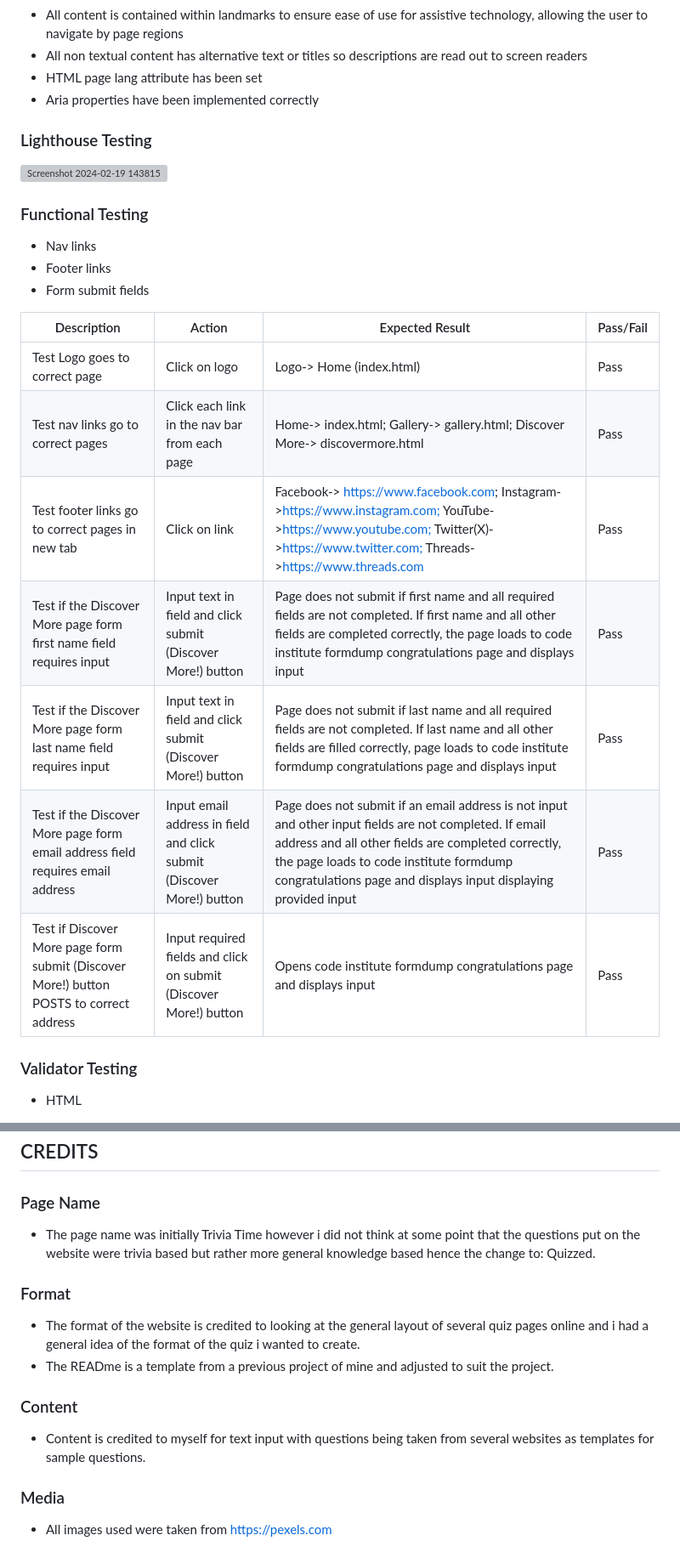
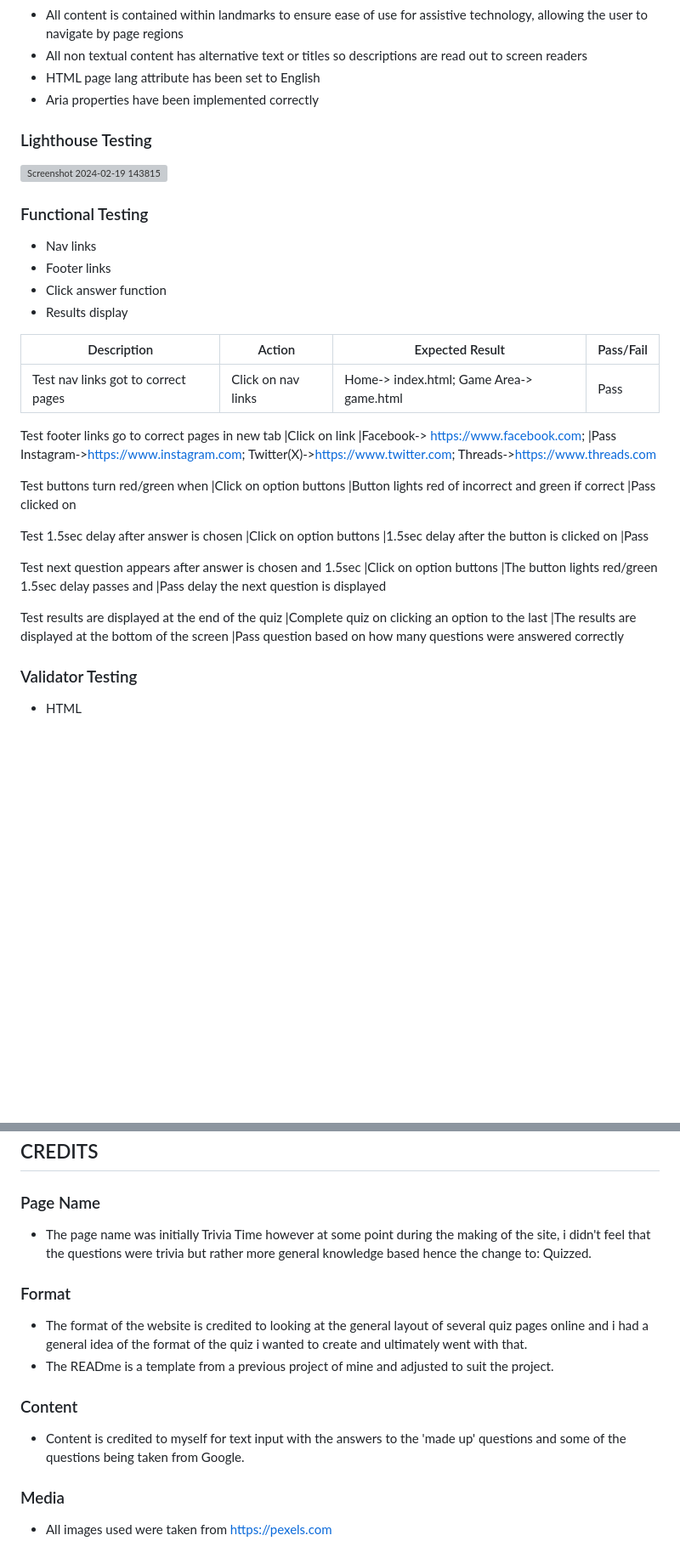
Before and after one commit to TammyGirl2015/Quizzed, a Markdown page: README.md, 2 parts joined by grey strips. Shown at 85% size. Rendered like a GitHub page; blank space fills up the shorter version; grey boxes are pictures that could not be loaded.

Commit message:
Update README.md
Mostly done...

```diff
--- a/README.md
+++ b/README.md
@@ -146,7 +132,7 @@ Wave Accessibility (<https://wave.webaim.org/>) tool was used for final testing
 * Heading levels are not missed or skipped to ensure the importance of content is relayed correctly to the end user
 * All content is contained within landmarks to ensure ease of use for assistive technology, allowing the user to navigate by page regions
 * All non textual content has alternative text or titles so descriptions are read out to screen readers
-* HTML page lang attribute has been set
+* HTML page lang attribute has been set to English
 * Aria properties have been implemented correctly
 
 ### Lighthouse Testing
@@ -157,17 +143,33 @@ Wave Accessibility (<https://wave.webaim.org/>) tool was used for final testing
 
 * Nav links
 * Footer links
-* Form submit fields
+* Click answer function
+* Results display
 
-Description                                                                            |Action                                                             |Expected Result                                                                                                                                                                                                                                                           |Pass/Fail
----------------------------------------------------------------------------------------|---------------------------------------------------------------------|--------------------------------------------------------------------------------------------------------------------------------------------------------------------------------------------------------------------------------------------------------------------------|---------
-Test Logo goes to correct page                                                         |Click on logo                                                        |Logo-> Home (index.html)                                                                                                                                                                                                                                                  |Pass
-Test nav links go to correct pages                                                     |Click each link in the nav bar from each page                        |Home-> index.html; Gallery-> gallery.html; Discover More-> discovermore.html                                                                                                                                                                                              |Pass
-Test footer links go to correct pages in new tab                                       |Click on link                                                        |Facebook-> <https://www.facebook.com>; Instagram-><https://www.instagram.com;> YouTube-><https://www.youtube.com;> Twitter(X)-><https://www.twitter.com;> Threads-><https://www.threads.com>                                                                                        |Pass
-Test if the Discover More page form first name field requires input                    |Input text in field and click submit (Discover More!) button         |Page does not submit if first name and all required fields are not completed. If first name and all other fields are completed correctly, the page loads to code institute formdump congratulations page and displays input                                               |Pass
-Test if the Discover More page form last name field requires input                     |Input text in field and click submit (Discover More!) button         |Page does not submit if last name and all required fields are not completed. If last name and all other fields are filled correctly, page loads to code institute formdump congratulations page and displays input                                                        |Pass
-Test if the Discover More page form email address field requires email address         |Input email address in field and click submit (Discover More!) button|Page does not submit if an email address is not input and other input fields are not completed. If email address and all other fields are completed correctly, the page loads to code institute formdump congratulations page and displays input displaying provided input|Pass
-Test if Discover More page form submit (Discover More!) button POSTS to correct address|Input required fields and click on submit (Discover More!) button    |Opens code institute formdump congratulations page and displays input                                                                                                                                                                                                     |Pass
+Description                                                      |Action                                            |Expected Result                                                                                                                                                                                                                                                           |Pass/Fail
+-----------------------------------------------------------------|--------------------------------------------------|------------------------------------------------------|----------------------------------
+Test nav links got to correct pages                           |Click on nav links                                |Home-> index.html; Game Area-> game.html                 |Pass
+
+
+Test footer links go to correct pages in new tab              |Click on link                                     |Facebook-> <https://www.facebook.com>;                   |Pass
+                                                                                                                  Instagram-><https://www.instagram.com>;
+                                                                                                                  Twitter(X)-><https://www.twitter.com>;
+                                                                                                                  Threads-><https://www.threads.com>
+
+
+Test buttons turn red/green when                              |Click on option buttons                           |Button lights red of incorrect and green if correct      |Pass
+clicked on
+
+
+Test 1.5sec delay after answer is chosen                      |Click on option buttons                           |1.5sec delay after the button is clicked on              |Pass
+
+
+Test next question appears after answer is chosen and 1.5sec  |Click on option buttons                           |The button lights red/green 1.5sec delay passes and      |Pass
+delay                                                                                                             the next question is displayed
+
+
+Test results are displayed at the end of the quiz             |Complete quiz on clicking an option to the last  |The results are displayed at the bottom of the screen     |Pass
+                                                               question                                          based on how many questions were answered correctly
 
 ### Validator Testing
 
@@ -231,16 +233,16 @@ The project will now have been cloned on your local machine for use.
 
 ### Page Name
 
-* The page name was initially Trivia Time however i did not think at some point that the questions put on the website were trivia based but rather more general knowledge based hence the change to: Quizzed.
+* The page name was initially Trivia Time however at some point during the making of the site, i didn't feel that the questions were trivia but rather more general knowledge based hence the change to: Quizzed.
 
 ### Format
 
-* The format of the website is credited to looking at the general layout of several quiz pages online and i had a general idea of the format of the quiz i wanted to create.
+* The format of the website is credited to looking at the general layout of several quiz pages online and i had a general idea of the format of the quiz i wanted to create and ultimately went with that.
 * The READme is a template from a previous project of mine and adjusted to suit the project.
 
 ### Content
 
-* Content is credited to myself for text input with questions being taken from several websites as templates for sample questions.
+* Content is credited to myself for text input with the answers to the 'made up' questions and some of the questions being taken from Google.
 
 ### Media
 
```
Also changed, not shown: other parts of README.md (+13 -27 lines).
